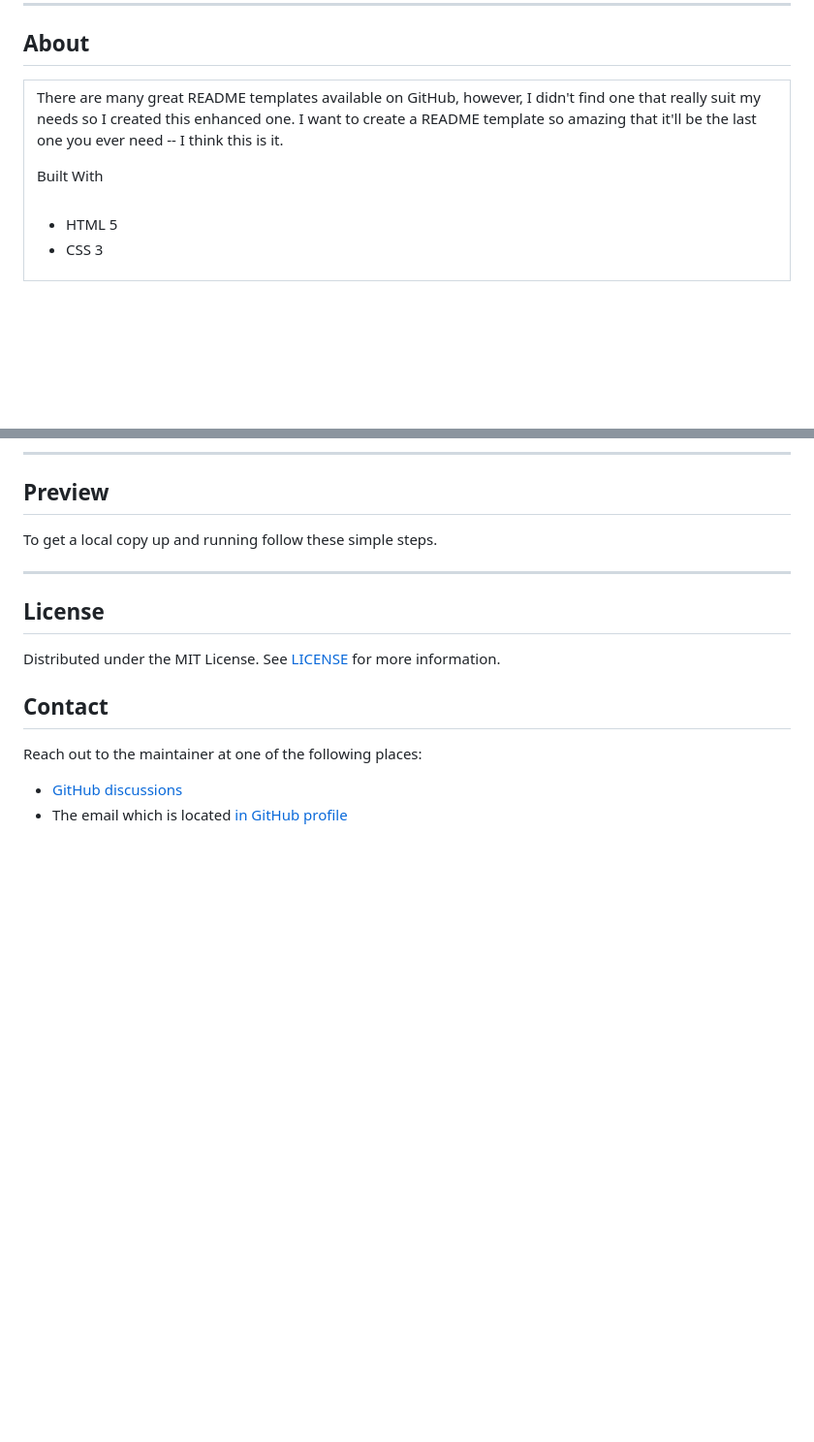
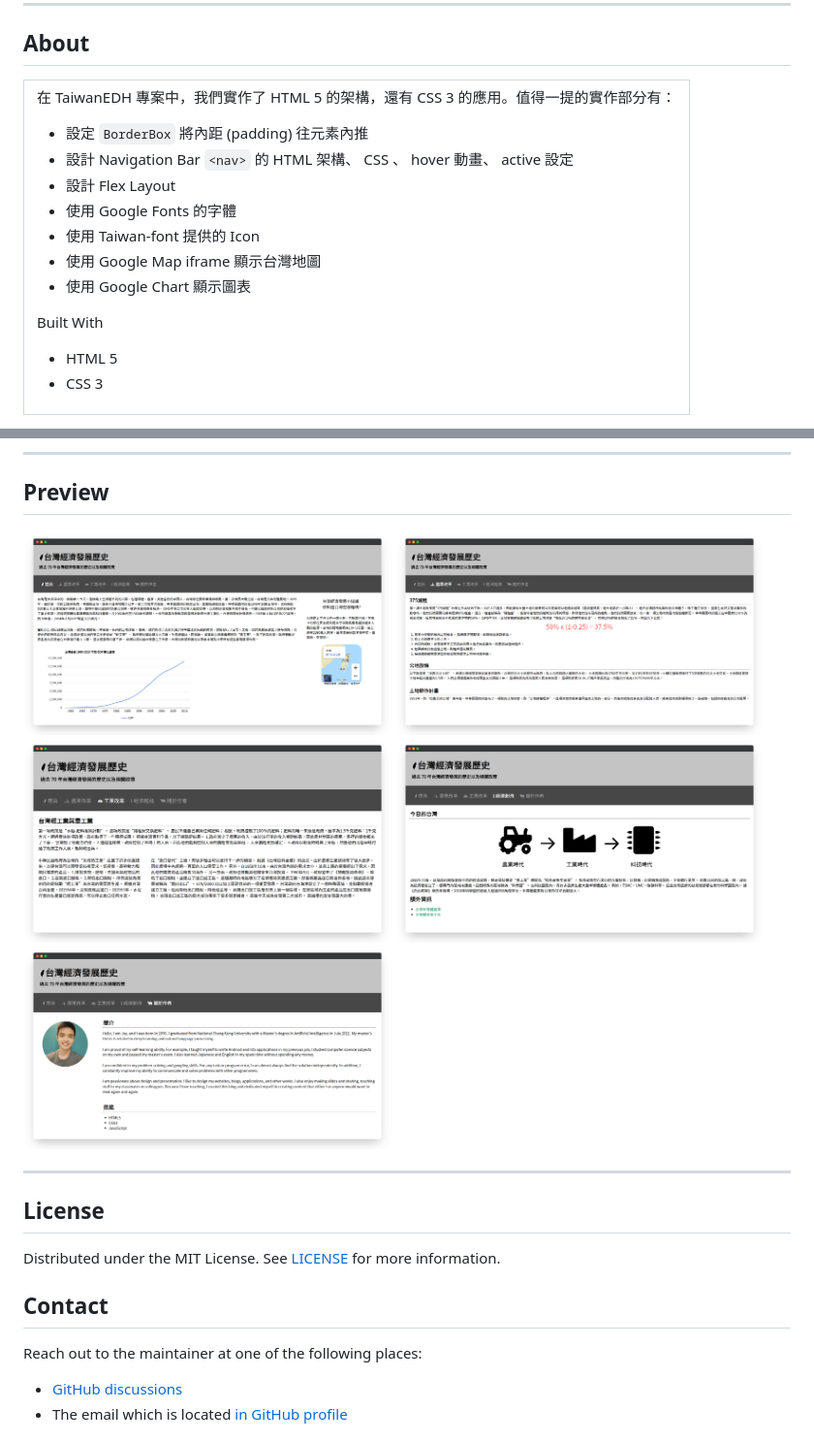
Before and after one commit to windsuzu/TaiwanEDH, a Markdown page: README.md, 2 parts joined by grey strips. Shown: that part at 97% size. Rendered like a GitHub page; pictures changed too: images/demo/agriculture.png (added), images/demo/author.png (added), images/demo/economy.png (added); blank space fills up the shorter version.

Commit message:
[add] README

```diff
--- a/README.md
+++ b/README.md
@@ -57,10 +57,16 @@
 <tr>
 <td>
 
-There are many great README templates available on GitHub, however, I didn't find one that really suit my needs so I created this enhanced one. I want to create a README template so amazing that it'll be the last one you ever need -- I think this is it.
+在 TaiwanEDH 專案中，我們實作了 HTML 5 的架構，還有 CSS 3 的應用。值得一提的實作部分有：
 
-<summary>Built With</summary>
-<br>
+- 設定 `BorderBox` 將內距 (padding) 往元素內推
+- 設計 Navigation Bar `<nav>` 的 HTML 架構、 CSS 、 hover 動畫、 active 設定
+- 設計 Flex Layout
+- 使用 Google Fonts 的字體
+- 使用 Taiwan-font 提供的 Icon
+- 使用 Google Map iframe 顯示台灣地圖
+- 使用 Google Chart 顯示圖表
 
+Built With
 * HTML 5
 * CSS 3
@@ -76,7 +79,11 @@ There are many great README templates available on GitHub, however, I didn't fin
 
 ## Preview
 
-To get a local copy up and running follow these simple steps.
+<img src="images/demo/index.png" width=48%>
+<img src="images/demo/agriculture.png" width=48%>
+<img src="images/demo/industry.png" width=48%>
+<img src="images/demo/economy.png" width=48%>
+<img src="images/demo/author.png" width=48%>
 
 ---
 ## License
```
Also changed, not shown: other parts of README.md (+2 -5 lines).
